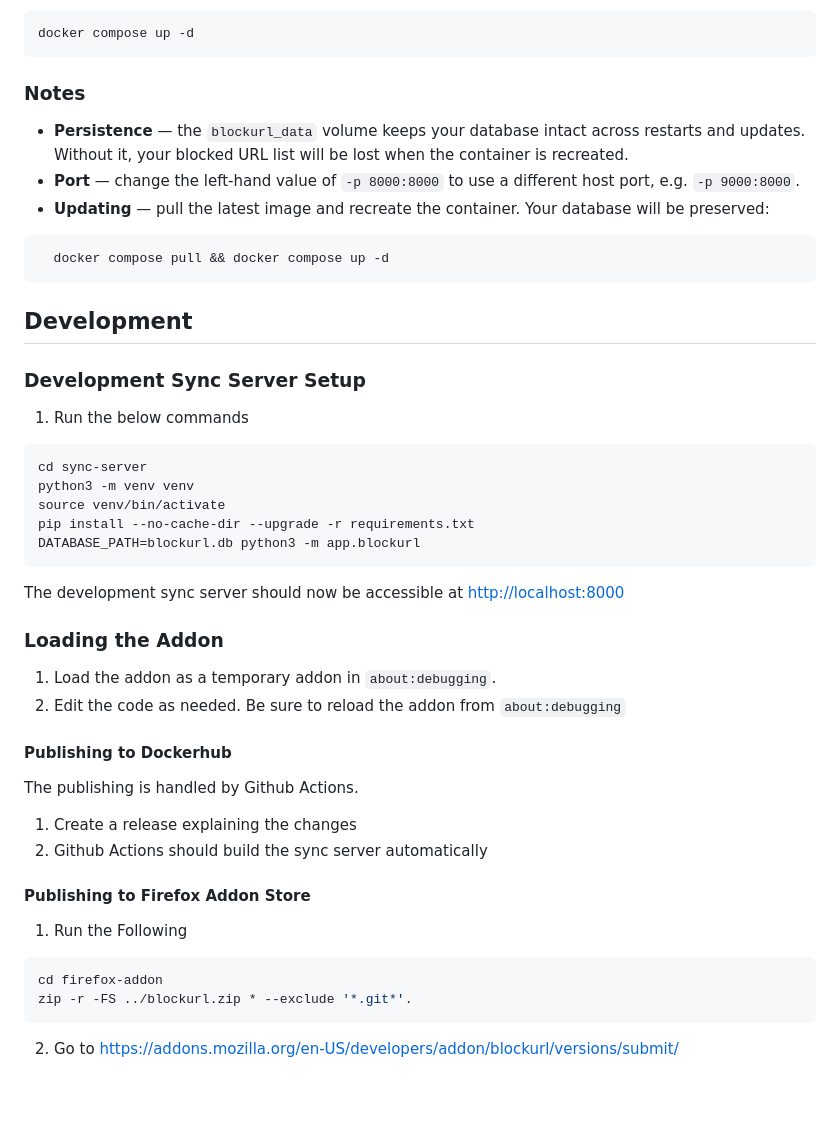
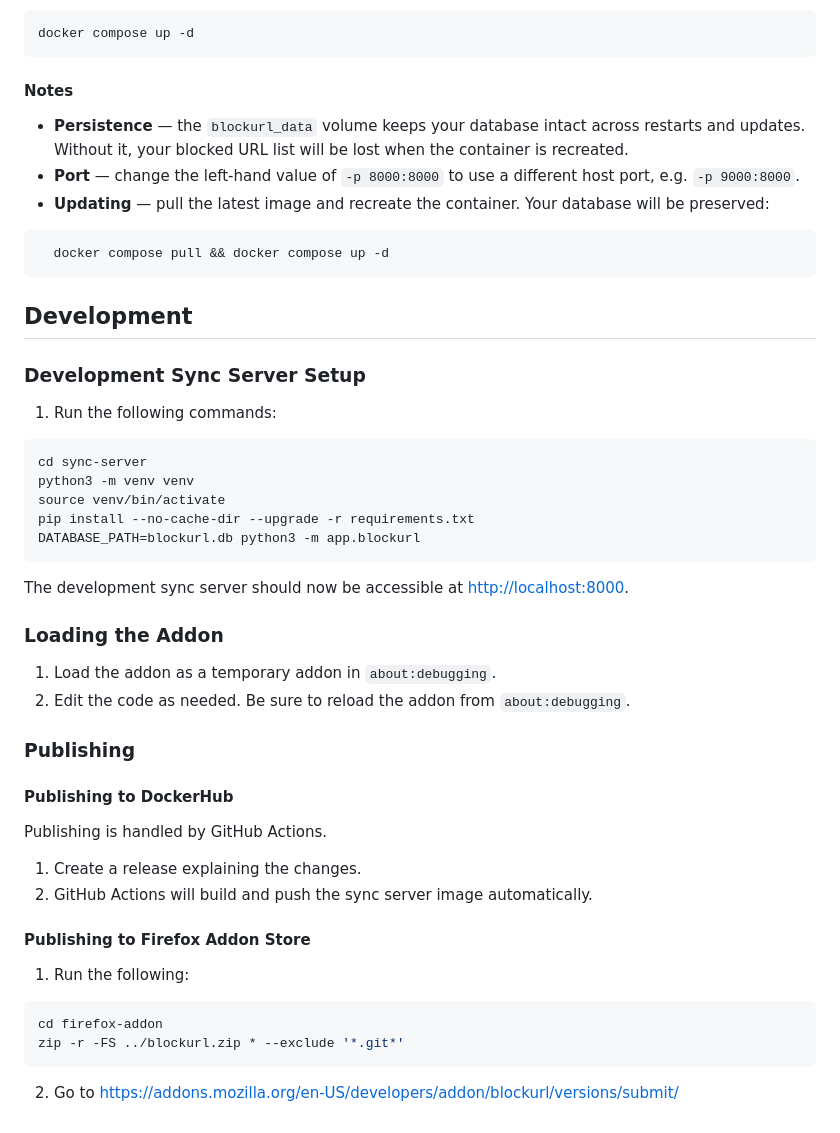
Before and after one commit to BeatLink/BlockURL, a Markdown page: README.md, the part around one of its changes. Drawn GitHub-style; blank space fills up the shorter version.

````diff
--- a/README.md
+++ b/README.md
@@ -54,7 +59,7 @@ Then start the server:
 docker compose up -d
 ```
 
-### Notes
+#### Notes
 
 - **Persistence** — the `blockurl_data` volume keeps your database intact across restarts and updates. Without it, your blocked URL list will be lost when the container is recreated.
 - **Port** — change the left-hand value of `-p 8000:8000` to use a different host port, e.g. `-p 9000:8000`.
@@ -63,13 +68,11 @@ docker compose up -d
   docker compose pull && docker compose up -d
 ```
 
-
-
 ## Development
 
 ### Development Sync Server Setup
-1. Run the below commands
 
+1. Run the following commands:
 ```bash
 cd sync-server
 python3 -m venv venv
@@ -77,22 +80,29 @@ source venv/bin/activate
 pip install --no-cache-dir --upgrade -r requirements.txt
 DATABASE_PATH=blockurl.db python3 -m app.blockurl
 ```
-The development sync server should now be accessible at [http://localhost:8000](http://localhost:8000)
+
+The development sync server should now be accessible at [http://localhost:8000](http://localhost:8000).
 
 ### Loading the Addon
+
 1. Load the addon as a temporary addon in `about:debugging`.
-2. Edit the code as needed. Be sure to reload the addon from `about:debugging`
+2. Edit the code as needed. Be sure to reload the addon from `about:debugging`.
 
-#### Publishing to Dockerhub
-The publishing is handled by Github Actions.
+### Publishing
 
-1. Create a release explaining the changes
-2. Github Actions should build the sync server automatically
+#### Publishing to DockerHub
+
+Publishing is handled by GitHub Actions.
+
+1. Create a release explaining the changes.
+2. GitHub Actions will build and push the sync server image automatically.
 
 #### Publishing to Firefox Addon Store
-1. Run the Following
+
+1. Run the following:
 ```bash
 cd firefox-addon
-zip -r -FS ../blockurl.zip * --exclude '*.git*'.
+zip -r -FS ../blockurl.zip * --exclude '*.git*'
 ```
+
 2. Go to [https://addons.mozilla.org/en-US/developers/addon/blockurl/versions/submit/](https://addons.mozilla.org/en-US/developers/addon/blockurl/versions/submit/)
````
Also changed, not shown: other parts of README.md (+15 -10 lines).
